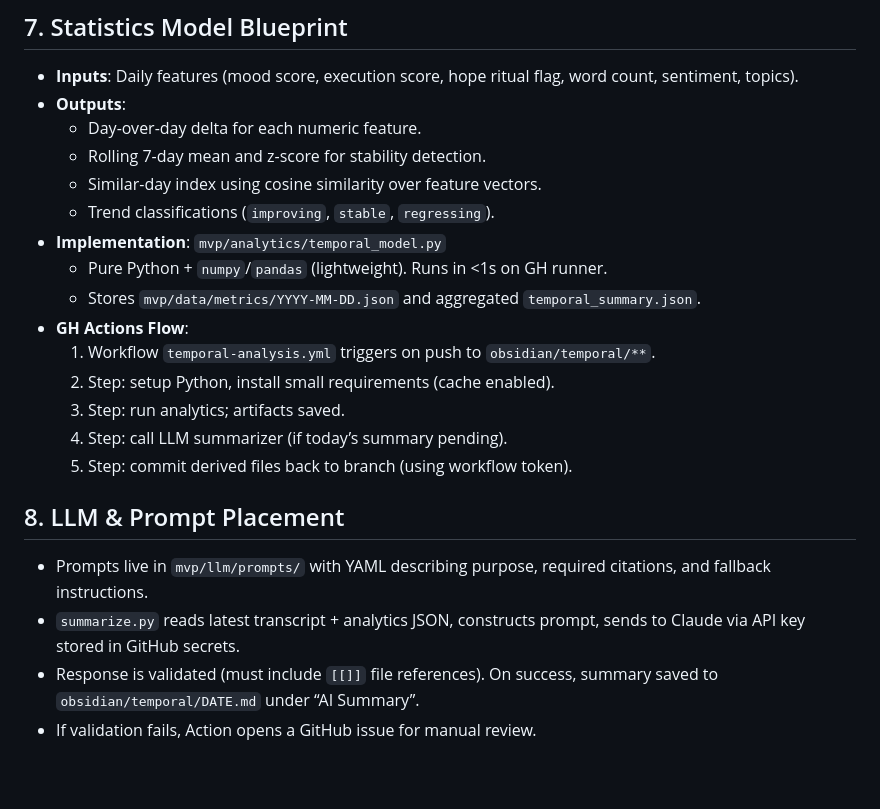
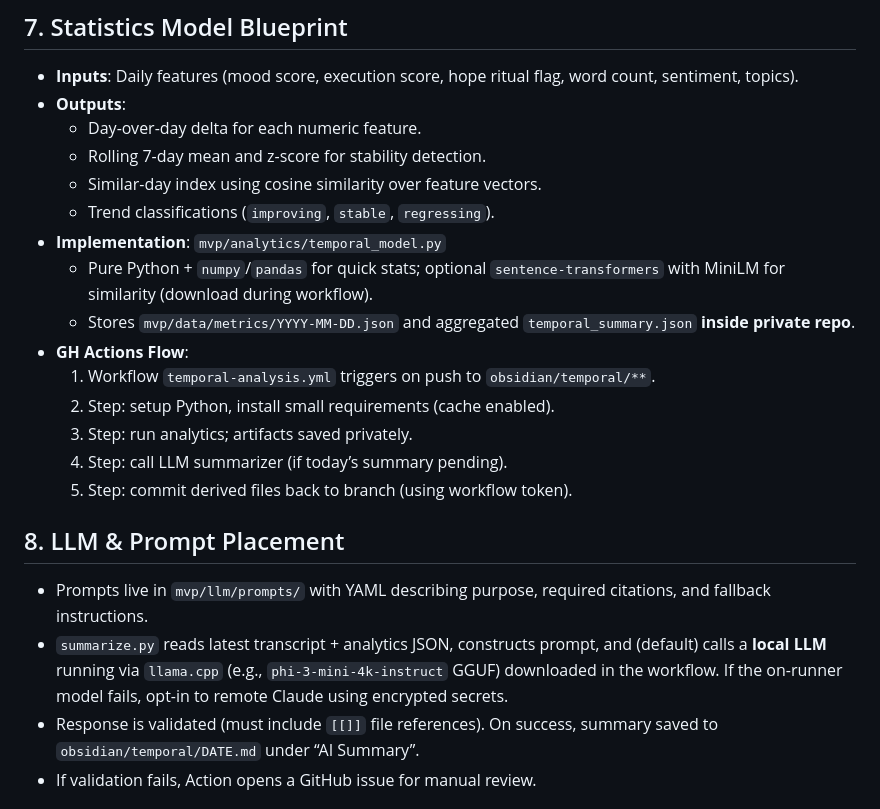
Before and after one commit to Tar-ive/brain-system, a Markdown page: docs/MVP_TEMPORAL_SUITE_PLAN.md, the part around one of its changes. GitHub-like rendering; blank space fills up the shorter version.

```diff
--- a/docs/MVP_TEMPORAL_SUITE_PLAN.md
+++ b/docs/MVP_TEMPORAL_SUITE_PLAN.md
@@ -63,18 +69,18 @@ No other legacy scripts are imported; everything else lives under `mvp/` for cle
   - Similar-day index using cosine similarity over feature vectors.
   - Trend classifications (`improving`, `stable`, `regressing`).
 - **Implementation**: `mvp/analytics/temporal_model.py`
-  - Pure Python + `numpy`/`pandas` (lightweight). Runs in <1s on GH runner.
-  - Stores `mvp/data/metrics/YYYY-MM-DD.json` and aggregated `temporal_summary.json`.
+  - Pure Python + `numpy`/`pandas` for quick stats; optional `sentence-transformers` with MiniLM for similarity (download during workflow).
+  - Stores `mvp/data/metrics/YYYY-MM-DD.json` and aggregated `temporal_summary.json` **inside private repo**.
 - **GH Actions Flow**:
   1. Workflow `temporal-analysis.yml` triggers on push to `obsidian/temporal/**`.
   2. Step: setup Python, install small requirements (cache enabled).
-  3. Step: run analytics; artifacts saved.
+  3. Step: run analytics; artifacts saved privately.
   4. Step: call LLM summarizer (if today’s summary pending).
   5. Step: commit derived files back to branch (using workflow token).
 
 ## 8. LLM & Prompt Placement
 - Prompts live in `mvp/llm/prompts/` with YAML describing purpose, required citations, and fallback instructions.
-- `summarize.py` reads latest transcript + analytics JSON, constructs prompt, sends to Claude via API key stored in GitHub secrets.
+- `summarize.py` reads latest transcript + analytics JSON, constructs prompt, and (default) calls a **local LLM** running via `llama.cpp` (e.g., `phi-3-mini-4k-instruct` GGUF) downloaded in the workflow. If the on-runner model fails, opt-in to remote Claude using encrypted secrets.
 - Response is validated (must include `[[]]` file references). On success, summary saved to `obsidian/temporal/DATE.md` under “AI Summary”.
 - If validation fails, Action opens a GitHub issue for manual review.
 
```
Also changed, not shown: other parts of docs/MVP_TEMPORAL_SUITE_PLAN.md (+30 -28 lines).
